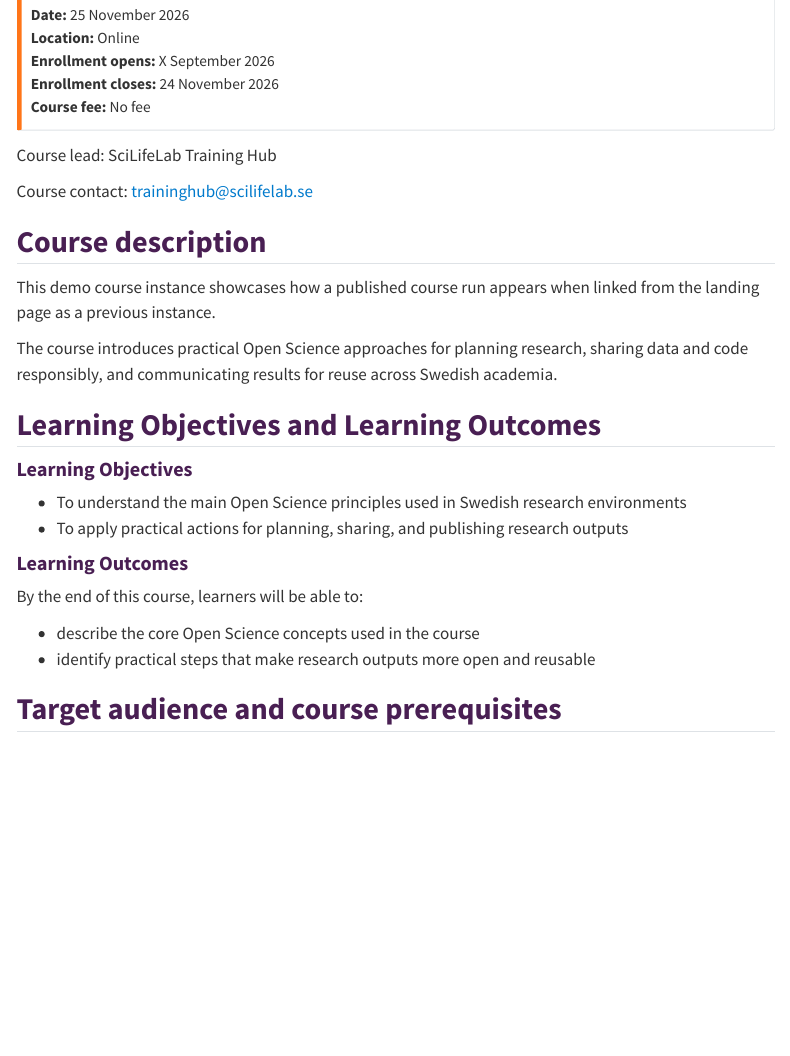
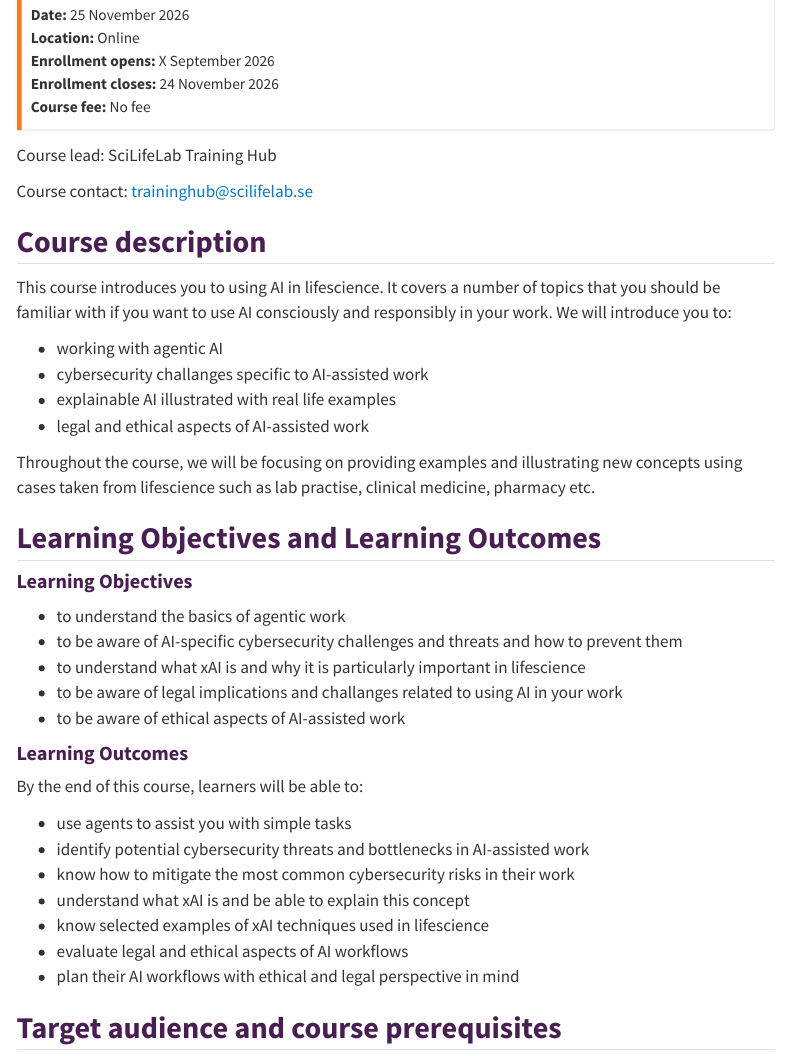
Before and after one commit to SciLifeLab-Training/using-ai-in-lifescience, a Quarto document (index.qmd): the page in a window 1100 px wide, from 190 px down. Rendered offline with R 4.5, knitr and Pandoc in place of Quarto, with nearby package versions; menus at the side of the page are left out.

Commit message:
fill in the content

```diff
--- a/index.qmd
+++ b/index.qmd
@@ -23,24 +23,38 @@ Course contact: traininghub@scilifelab.se
 
 ## Course description
 
-This demo course instance showcases how a published course run appears when linked from the
-landing page as a previous instance.
+This course introduces you to using AI in lifescience. It covers a number of topics that you should be familiar with if you want to use
+AI consciously and responsibly in your work. We will introduce you to:
 
-The course introduces practical Open Science approaches for planning research, sharing data and
-code responsibly, and communicating results for reuse across Swedish academia.
+- working with agentic AI
+- cybersecurity challanges specific to AI-assisted work
+- explainable AI illustrated with real life examples
+- legal and ethical aspects of AI-assisted work
+
+Throughout the course, we will be focusing on providing examples and illustrating new concepts using cases
+taken from lifescience such as lab practise, clinical medicine, pharmacy etc.
 
 ## Learning Objectives and Learning Outcomes
 #### Learning Objectives
 
-- To understand the main Open Science principles used in Swedish research environments
-- To apply practical actions for planning, sharing, and publishing research outputs
+- to understand the basics of agentic work
+- to be aware of AI-specific cybersecurity challenges and threats and how to prevent them
+- to understand what xAI is and why it is particularly important in lifescience
+- to be aware of legal implications and challanges related to using AI in your work
+- to be aware of ethical aspects of AI-assisted work
 
 #### Learning Outcomes
 
 By the end of this course, learners will be able to:
 
-- describe the core Open Science concepts used in the course
-- identify practical steps that make research outputs more open and reusable
+- use agents to assist you with simple tasks
+- identify potential cybersecurity threats and bottlenecks in AI-assisted work
+- know how to mitigate the most common cybersecurity risks in their work
+- understand what xAI is and be able to explain this concept
+- know selected examples of xAI techniques used in lifescience
+- evaluate legal and ethical aspects of AI workflows
+- plan their AI workflows with ethical and legal perspective in mind
+
 
 ## Target audience and course prerequisites
 
```
Also changed, not shown: instructors.qmd (+14 -0 lines), img/Marcin.jpg (added).
